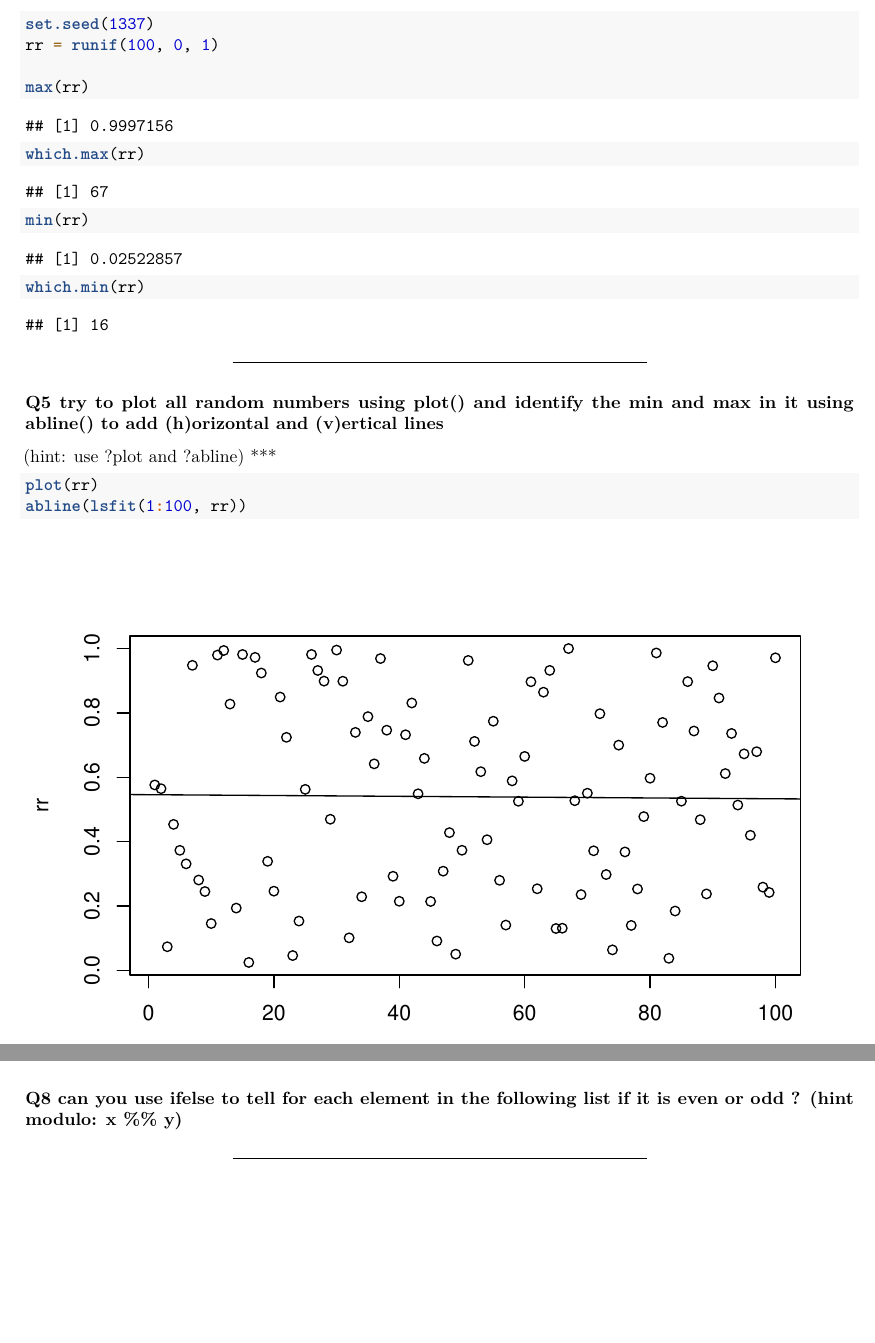
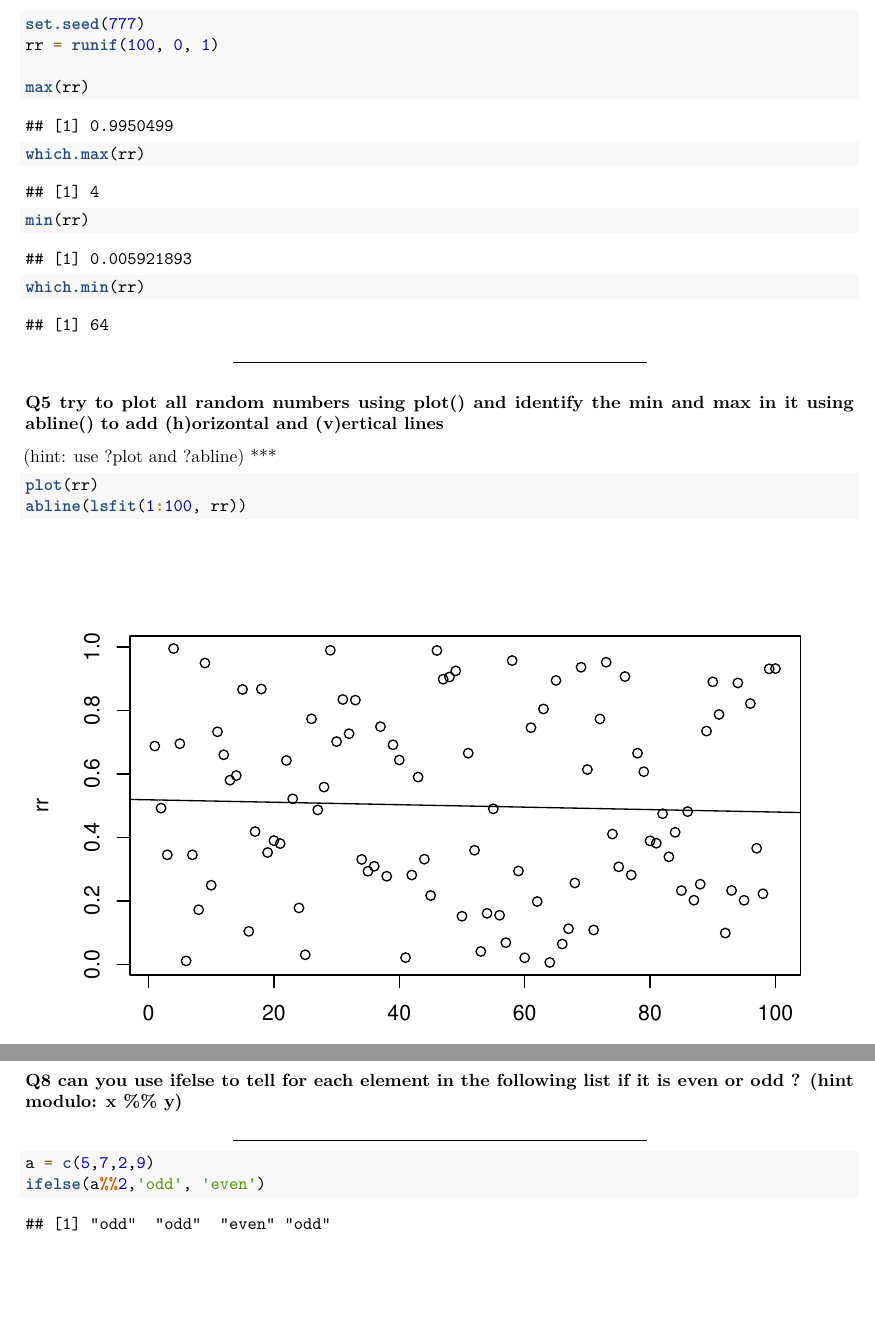
Before and after one commit to deZakelijke/Brein_en_Cognitie, an R Markdown document (LC1/LC1_1_Intro_R.Rmd): two parts of pages 15 and 17 of 17, joined at a grey line, cut at the place of the change, the shorter picture padded with empty space. Rendered offline with R 4.5, knitr and Pandoc, then LaTeX, with nearby package versions; some code elsewhere in the file could not run offline.

Commit message:
Added even exercises for LC1

````diff
--- a/LC1/LC1_1_Intro_R.Rmd
+++ b/LC1/LC1_1_Intro_R.Rmd
@@ -589,7 +589,7 @@ x
 ***
 
 ```{r}
-set.seed(1337)
+set.seed(777)
 rr = runif(100, 0, 1)
 
 max(rr)
@@ -631,8 +632,7 @@ thirties_above
 ***
 ### Q8  can you use ifelse to tell for each element in the following list if it is even or odd ? (hint modulo: x %% y)
 ***
-```{r}
-
-
-
+```{r, eval=T}
+a = c(5,7,2,9)
+ifelse(a%%2,'odd', 'even')
 ```
````
Also changed, not shown: LC1/LC1_1_Intro_R.Rmd (1 more changed lines).
